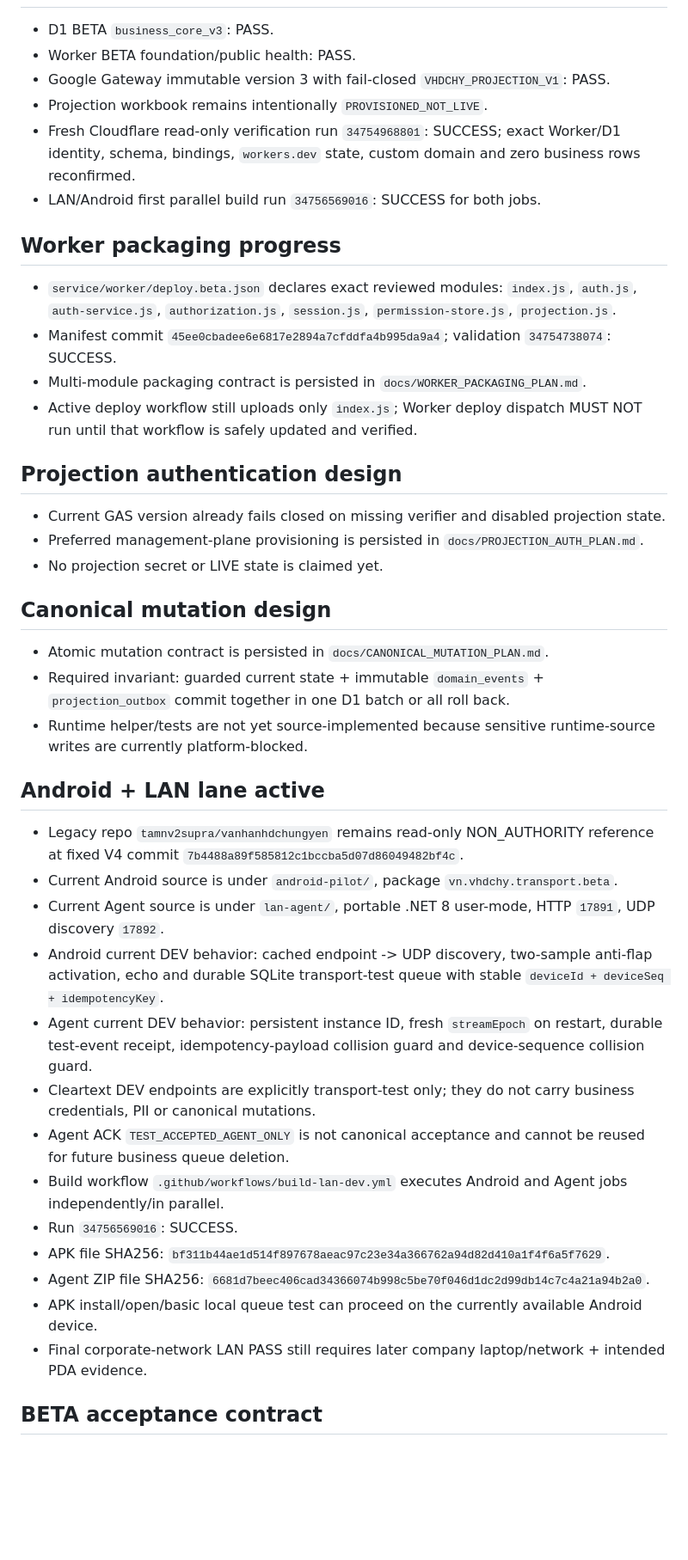
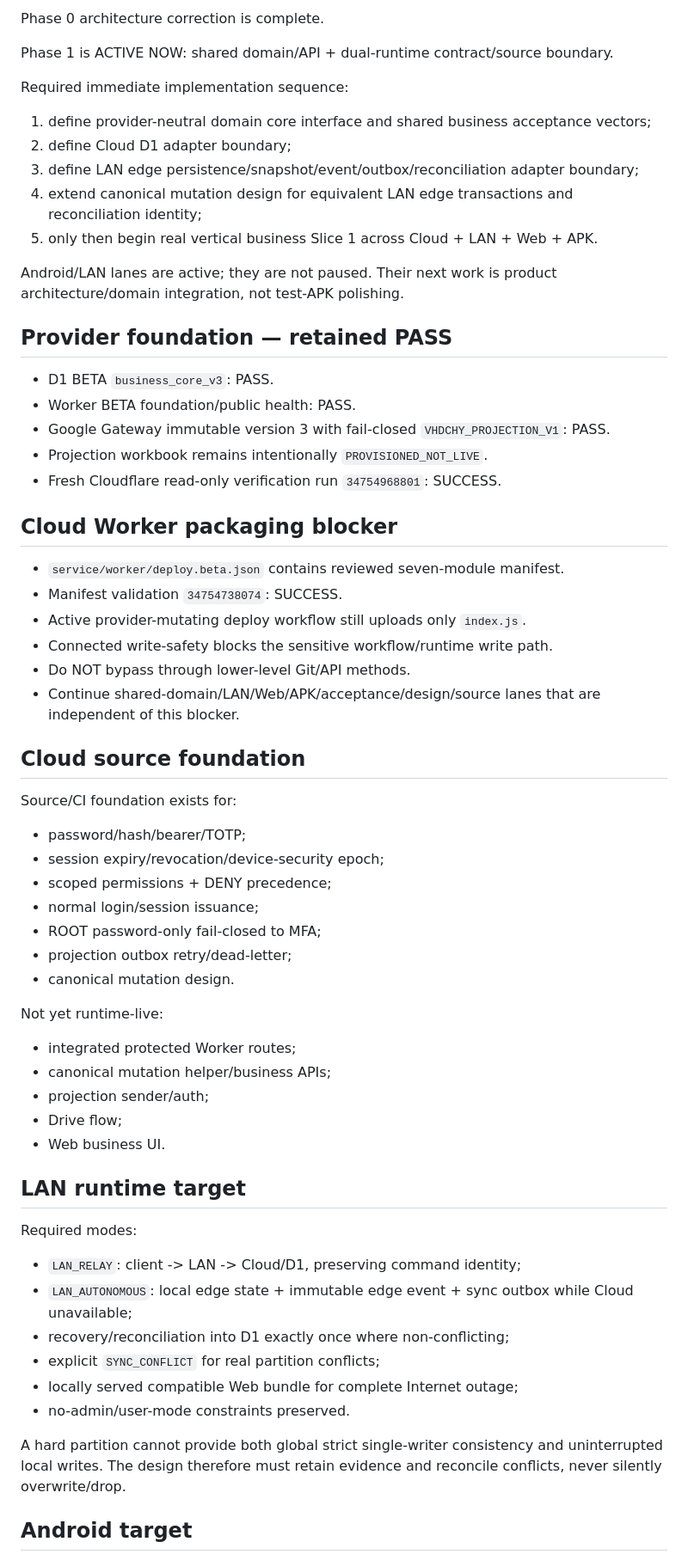
Before and after one commit to tamnv2/vanhanhsupradchungyen, a Markdown page: CHECKPOINT.md, the part around one of its changes. Shown at 86% size. Rendered like a GitHub page; blank space fills up the shorter version.

Commit message:
checkpoint: lock product V2 and shared Cloud LAN execution plan

```diff
--- a/CHECKPOINT.md
+++ b/CHECKPOINT.md
@@ -27,45 +58,62 @@ legacy_lan_reference_commit: 7b4488a89f585812c1bccba5d07d86049482bf4c
+Phase 0 architecture correction is complete.
+
+Phase 1 is ACTIVE NOW: shared domain/API + dual-runtime contract/source boundary.
+
+Required immediate implementation sequence:
+1. define provider-neutral domain core interface and shared business acceptance vectors;
+2. define Cloud D1 adapter boundary;
+3. define LAN edge persistence/snapshot/event/outbox/reconciliation adapter boundary;
+4. extend canonical mutation design for equivalent LAN edge transactions and reconciliation identity;
+5. only then begin real vertical business Slice 1 across Cloud + LAN + Web + APK.
+
+Android/LAN lanes are active; they are not paused. Their next work is product architecture/domain integration, not test-APK polishing.
+
+## Provider foundation — retained PASS
 
 - D1 BETA `business_core_v3`: PASS.
 - Worker BETA foundation/public health: PASS.
 - Google Gateway immutable version 3 with fail-closed `VHDCHY_PROJECTION_V1`: PASS.
 - Projection workbook remains intentionally `PROVISIONED_NOT_LIVE`.
-- Fresh Cloudflare read-only verification run `34754968801`: SUCCESS; exact Worker/D1 identity, schema, bindings, `workers.dev` state, custom domain and zero business rows reconfirmed.
-- LAN/Android first parallel build run `34756569016`: SUCCESS for both jobs.
+- Fresh Cloudflare read-only verification run `34754968801`: SUCCESS.
 
-## Worker packaging progress
+## Cloud Worker packaging blocker
 
-- `service/worker/deploy.beta.json` declares exact reviewed modules: `index.js`, `auth.js`, `auth-service.js`, `authorization.js`, `session.js`, `permission-store.js`, `projection.js`.
-- Manifest commit `45ee0cbadee6e6817e2894a7cfddfa4b995da9a4`; validation `34754738074`: SUCCESS.
-- Multi-module packaging contract is persisted in `docs/WORKER_PACKAGING_PLAN.md`.
-- Active deploy workflow still uploads only `index.js`; Worker deploy dispatch MUST NOT run until that workflow is safely updated and verified.
+- `service/worker/deploy.beta.json` contains reviewed seven-module manifest.
+- Manifest validation `34754738074`: SUCCESS.
+- Active provider-mutating deploy workflow still uploads only `index.js`.
+- Connected write-safety blocks the sensitive workflow/runtime write path.
+- Do NOT bypass through lower-level Git/API methods.
+- Continue shared-domain/LAN/Web/APK/acceptance/design/source lanes that are independent of this blocker.
 
-## Projection authentication design
+## Cloud source foundation
 
-- Current GAS version already fails closed on missing verifier and disabled projection state.
-- Preferred management-plane provisioning is persisted in `docs/PROJECTION_AUTH_PLAN.md`.
-- No projection secret or LIVE state is claimed yet.
+Source/CI foundation exists for:
+- password/hash/bearer/TOTP;
+- session expiry/revocation/device-security epoch;
+- scoped permissions + DENY precedence;
+- normal login/session issuance;
+- ROOT password-only fail-closed to MFA;
+- projection outbox retry/dead-letter;
+- canonical mutation design.
 
-## Canonical mutation design
+Not yet runtime-live:
+- integrated protected Worker routes;
+- canonical mutation helper/business APIs;
+- projection sender/auth;
+- Drive flow;
+- Web business UI.
 
-- Atomic mutation contract is persisted in `docs/CANONICAL_MUTATION_PLAN.md`.
-- Required invariant: guarded current state + immutable `domain_events` + `projection_outbox` commit together in one D1 batch or all roll back.
-- Runtime helper/tests are not yet source-implemented because sensitive runtime-source writes are currently platform-blocked.
+## LAN runtime target
 
-## Android + LAN lane active
+Required modes:
+- `LAN_RELAY`: client -> LAN -> Cloud/D1, preserving command identity;
+- `LAN_AUTONOMOUS`: local edge state + immutable edge event + sync outbox while Cloud unavailable;
+- recovery/reconciliation into D1 exactly once where non-conflicting;
+- explicit `SYNC_CONFLICT` for real partition conflicts;
+- locally served compatible Web bundle for complete Internet outage;
+- no-admin/user-mode constraints preserved.
 
-- Legacy repo `tamnv2supra/vanhanhdchungyen` remains read-only NON_AUTHORITY reference at fixed V4 commit `7b4488a89f585812c1bccba5d07d86049482bf4c`.
-- Current Android source is under `android-pilot/`, package `vn.vhdchy.transport.beta`.
-- Current Agent source is under `lan-agent/`, portable .NET 8 user-mode, HTTP `17891`, UDP discovery `17892`.
-- Android current DEV behavior: cached endpoint -> UDP discovery, two-sample anti-flap activation, echo and durable SQLite transport-test queue with stable `deviceId + deviceSeq + idempotencyKey`.
-- Agent current DEV behavior: persistent instance ID, fresh `streamEpoch` on restart, durable test-event receipt, idempotency-payload collision guard and device-sequence collision guard.
-- Cleartext DEV endpoints are explicitly transport-test only; they do not carry business credentials, PII or canonical mutations.
-- Agent ACK `TEST_ACCEPTED_AGENT_ONLY` is not canonical acceptance and cannot be reused for future business queue deletion.
-- Build workflow `.github/workflows/build-lan-dev.yml` executes Android and Agent jobs independently/in parallel.
-- Run `34756569016`: SUCCESS.
-- APK file SHA256: `bf311b44ae1d514f897678aeac97c23e34a366762a94d82d410a1f4f6a5f7629`.
-- Agent ZIP file SHA256: `6681d7beec406cad34366074b998c5be70f046d1dc2d99db14c7c4a21a94b2a0`.
-- APK install/open/basic local queue test can proceed on the currently available Android device.
-- Final corporate-network LAN PASS still requires later company laptop/network + intended PDA evidence.
+A hard partition cannot provide both global strict single-writer consistency and uninterrupted local writes. The design therefore must retain evidence and reconcile conflicts, never silently overwrite/drop.
 
-## BETA acceptance contract
+## Android target
 
```
Also changed, not shown: other parts of CHECKPOINT.md (+73 -42 lines).
